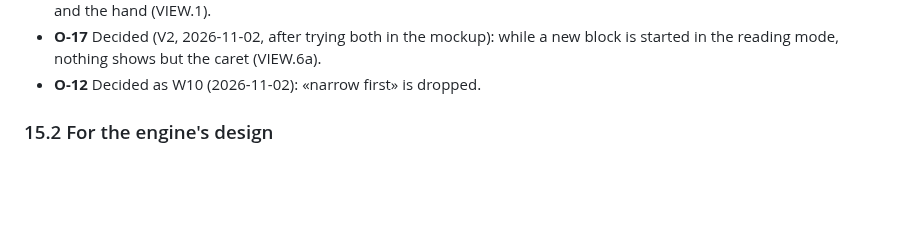
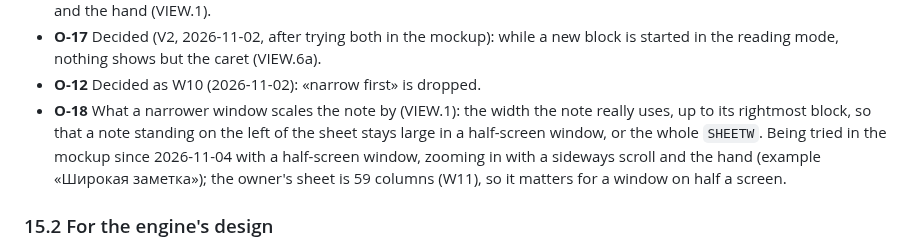
Before and after one commit to Yokogamma/baobook, a Markdown page: docs/LAYOUT-RULES.md, the part around the change. Rendered like a GitHub page; blank space fills up the shorter version.

Commit message:
Layout rules: what a narrower window scales by, being tried (O-18)
Co-Authored-By: Claude Opus 5.5 <noreply@anthropic.com>
Claude-Session: https://claude.ai/code/session_01ESdhoVwwkS2ttb1WyLgNHx

```diff
--- a/docs/LAYOUT-RULES.md
+++ b/docs/LAYOUT-RULES.md
@@ -378,6 +378,7 @@ The mockup keeps switches to compare ways the owner did not choose; the engine i
 - **O-16** Decided (W7, 2026-11-02): the narrow view, and the user can zoom in from it to the real layout with the scrollbar and the hand (VIEW.1).
 - **O-17** Decided (V2, 2026-11-02, after trying both in the mockup): while a new block is started in the reading mode, nothing shows but the caret (VIEW.6a).
 - **O-12** Decided as W10 (2026-11-02): «narrow first» is dropped.
+- **O-18** What a narrower window scales the note by (VIEW.1): the width the note really uses, up to its rightmost block, so that a note standing on the left of the sheet stays large in a half-screen window, or the whole `SHEETW`. Being tried in the mockup since 2026-11-04 with a half-screen window, zooming in with a sideways scroll and the hand (example «Широкая заметка»); the owner's sheet is 59 columns (W11), so it matters for a window on half a screen.
 
 ### 15.2 For the engine's design
 
```
Also changed, not shown: docs/LAYOUT-ENGINE-PLAN.md (+1 -0 lines).
